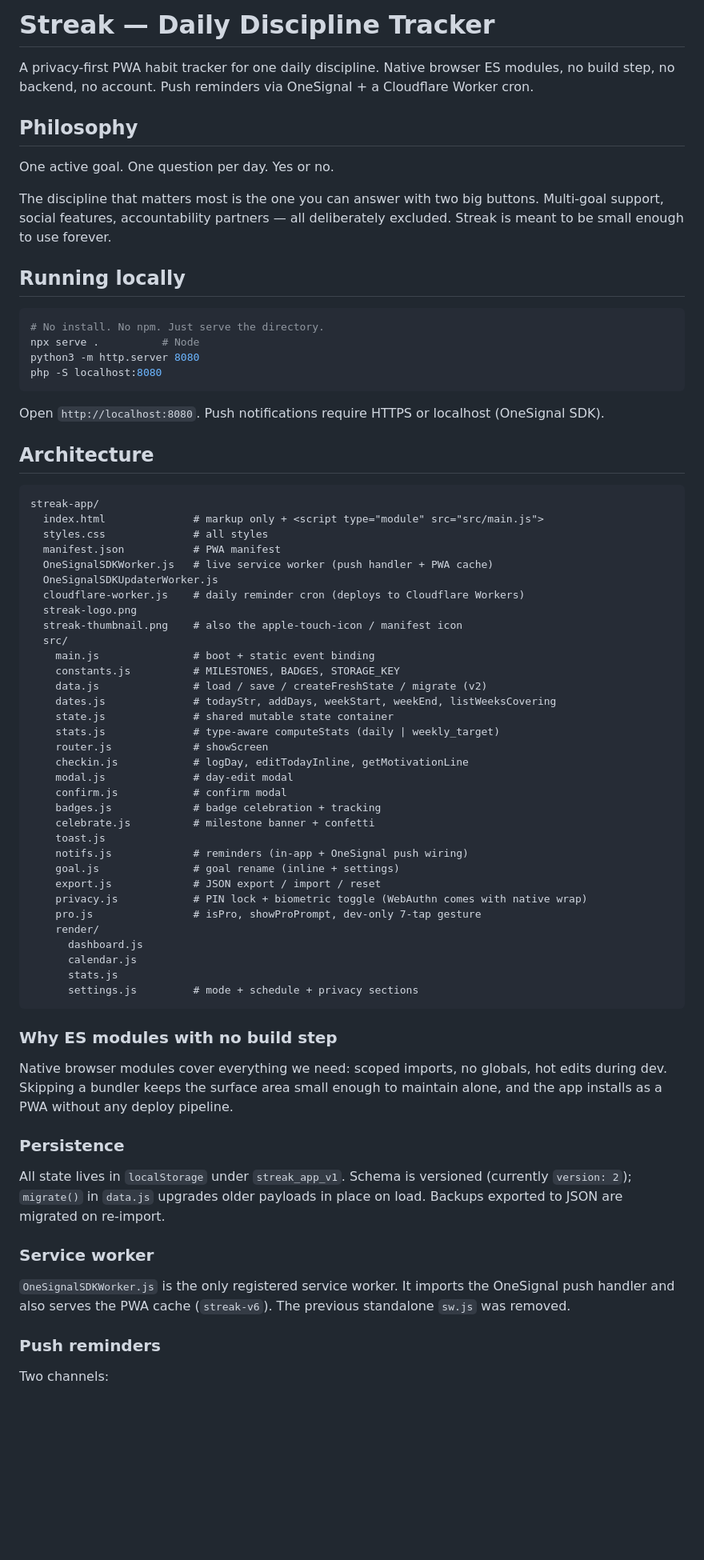
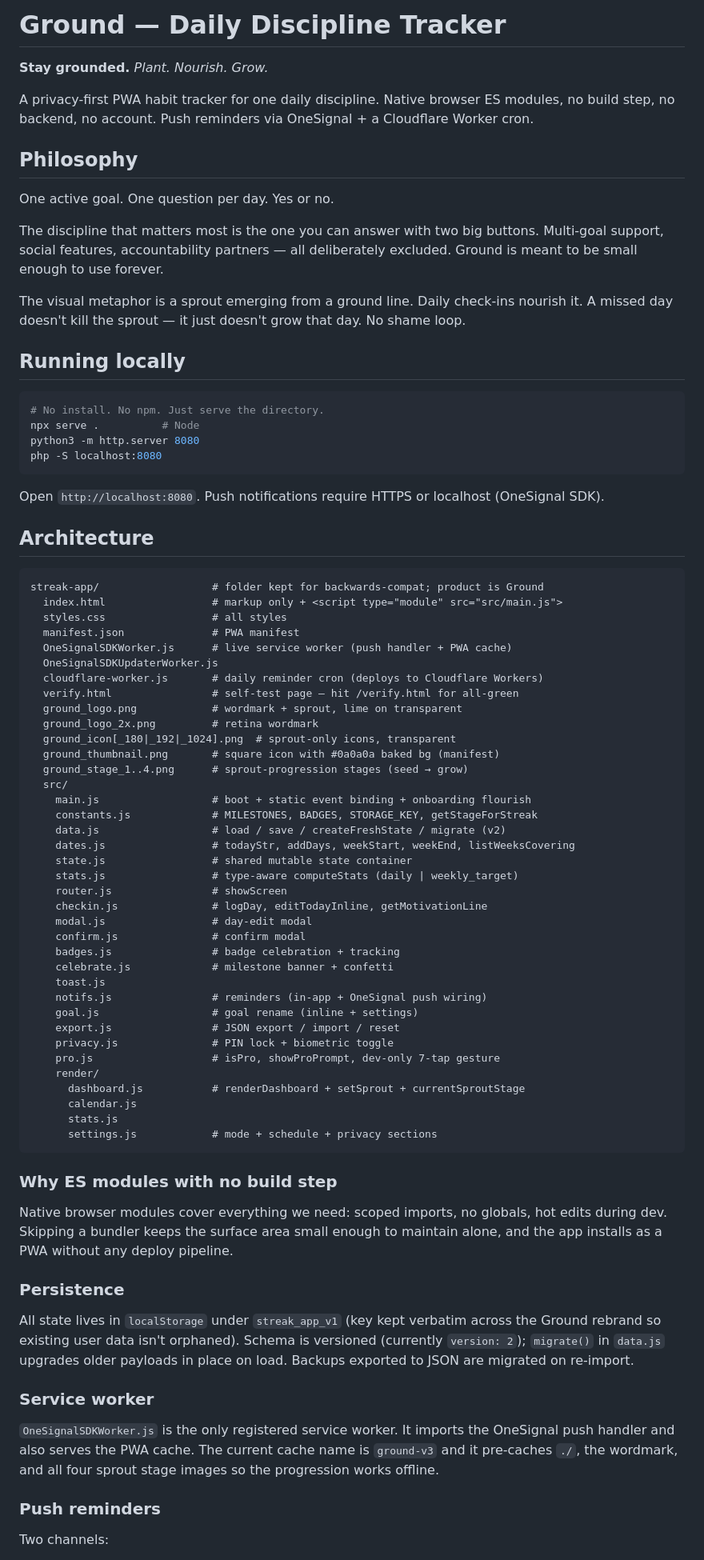
Before and after one commit to nache327/streak-app, a Markdown page: README.md, the part around one of its changes. Shown at 80% size. GitHub-like rendering; blank space fills up the shorter version.

````diff
--- a/README.md
+++ b/README.md
@@ -1,4 +1,6 @@
-# Streak — Daily Discipline Tracker
+# Ground — Daily Discipline Tracker
+
+**Stay grounded.** *Plant. Nourish. Grow.*
 
 A privacy-first PWA habit tracker for one daily discipline. Native browser ES
 modules, no build step, no backend, no account. Push reminders via OneSignal +
@@ -10,7 +12,11 @@ One active goal. One question per day. Yes or no.
 
 The discipline that matters most is the one you can answer with two big buttons.
 Multi-goal support, social features, accountability partners — all deliberately
-excluded. Streak is meant to be small enough to use forever.
+excluded. Ground is meant to be small enough to use forever.
+
+The visual metaphor is a sprout emerging from a ground line. Daily check-ins
+nourish it. A missed day doesn't kill the sprout — it just doesn't grow that
+day. No shame loop.
 
 ## Running locally
 
@@ -27,58 +33,64 @@ Open `http://localhost:8080`. Push notifications require HTTPS or localhost
 ## Architecture
 
 ```
-streak-app/
-  index.html              # markup only + <script type="module" src="src/main.js">
-  styles.css              # all styles
-  manifest.json           # PWA manifest
-  OneSignalSDKWorker.js   # live service worker (push handler + PWA cache)
+streak-app/                  # folder kept for backwards-compat; product is Ground
+  index.html                 # markup only + <script type="module" src="src/main.js">
+  styles.css                 # all styles
+  manifest.json              # PWA manifest
+  OneSignalSDKWorker.js      # live service worker (push handler + PWA cache)
   OneSignalSDKUpdaterWorker.js
-  cloudflare-worker.js    # daily reminder cron (deploys to Cloudflare Workers)
-  streak-logo.png
-  streak-thumbnail.png    # also the apple-touch-icon / manifest icon
+  cloudflare-worker.js       # daily reminder cron (deploys to Cloudflare Workers)
+  verify.html                # self-test page — hit /verify.html for all-green
+  ground_logo.png            # wordmark + sprout, lime on transparent
+  ground_logo_2x.png         # retina wordmark
+  ground_icon[_180|_192|_1024].png  # sprout-only icons, transparent
+  ground_thumbnail.png       # square icon with #0a0a0a baked bg (manifest)
+  ground_stage_1..4.png      # sprout-progression stages (seed → grow)
   src/
-    main.js               # boot + static event binding
-    constants.js          # MILESTONES, BADGES, STORAGE_KEY
-    data.js               # load / save / createFreshState / migrate (v2)
-    dates.js              # todayStr, addDays, weekStart, weekEnd, listWeeksCovering
-    state.js              # shared mutable state container
-    stats.js              # type-aware computeStats (daily | weekly_target)
-    router.js             # showScreen
-    checkin.js            # logDay, editTodayInline, getMotivationLine
-    modal.js              # day-edit modal
-    confirm.js            # confirm modal
-    badges.js             # badge celebration + tracking
-    celebrate.js          # milestone banner + confetti
+    main.js                  # boot + static event binding + onboarding flourish
+    constants.js             # MILESTONES, BADGES, STORAGE_KEY, getStageForStreak
+    data.js                  # load / save / createFreshState / migrate (v2)
+    dates.js                 # todayStr, addDays, weekStart, weekEnd, listWeeksCovering
+    state.js                 # shared mutable state container
+    stats.js                 # type-aware computeStats (daily | weekly_target)
+    router.js                # showScreen
+    checkin.js               # logDay, editTodayInline, getMotivationLine
+    modal.js                 # day-edit modal
+    confirm.js               # confirm modal
+    badges.js                # badge celebration + tracking
+    celebrate.js             # milestone banner + confetti
     toast.js
-    notifs.js             # reminders (in-app + OneSignal push wiring)
-    goal.js               # goal rename (inline + settings)
-    export.js             # JSON export / import / reset
-    privacy.js            # PIN lock + biometric toggle (WebAuthn comes with native wrap)
-    pro.js                # isPro, showProPrompt, dev-only 7-tap gesture
+    notifs.js                # reminders (in-app + OneSignal push wiring)
+    goal.js                  # goal rename (inline + settings)
+    export.js                # JSON export / import / reset
+    privacy.js               # PIN lock + biometric toggle
+    pro.js                   # isPro, showProPrompt, dev-only 7-tap gesture
     render/
-      dashboard.js
+      dashboard.js           # renderDashboard + setSprout + currentSproutStage
       calendar.js
       stats.js
-      settings.js         # mode + schedule + privacy sections
+      settings.js            # mode + schedule + privacy sections
 ```
 
 ### Why ES modules with no build step
 
 Native browser modules cover everything we need: scoped imports, no globals,
-hot edits during dev. Skipping a bundler keeps the surface area small enough to
-maintain alone, and the app installs as a PWA without any deploy pipeline.
+hot edits during dev. Skipping a bundler keeps the surface area small enough
+to maintain alone, and the app installs as a PWA without any deploy pipeline.
 
 ### Persistence
 
-All state lives in `localStorage` under `streak_app_v1`. Schema is versioned
-(currently `version: 2`); `migrate()` in `data.js` upgrades older payloads in
-place on load. Backups exported to JSON are migrated on re-import.
+All state lives in `localStorage` under `streak_app_v1` (key kept verbatim
+across the Ground rebrand so existing user data isn't orphaned). Schema is
+versioned (currently `version: 2`); `migrate()` in `data.js` upgrades older
+payloads in place on load. Backups exported to JSON are migrated on re-import.
 
 ### Service worker
 
 `OneSignalSDKWorker.js` is the only registered service worker. It imports the
-OneSignal push handler and also serves the PWA cache (`streak-v6`). The
-previous standalone `sw.js` was removed.
+OneSignal push handler and also serves the PWA cache. The current cache name
+is `ground-v3` and it pre-caches `./`, the wordmark, and all four sprout
+stage images so the progression works offline.
 
 ### Push reminders
 
````
Also changed, not shown: other parts of README.md (+50 -12 lines).
